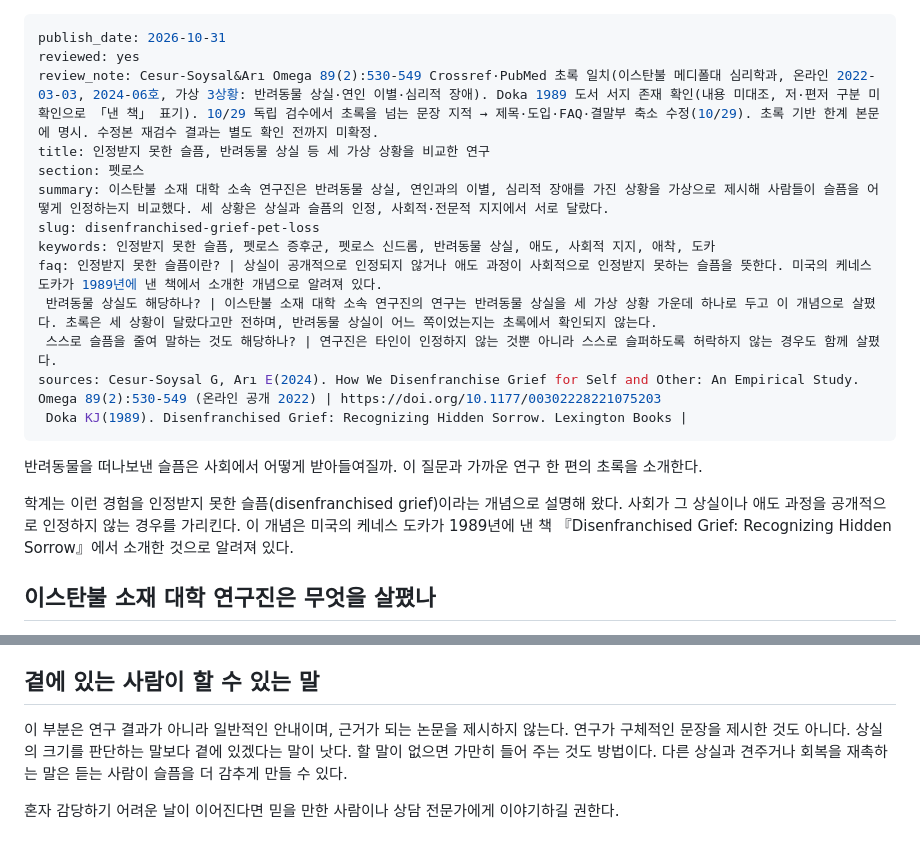
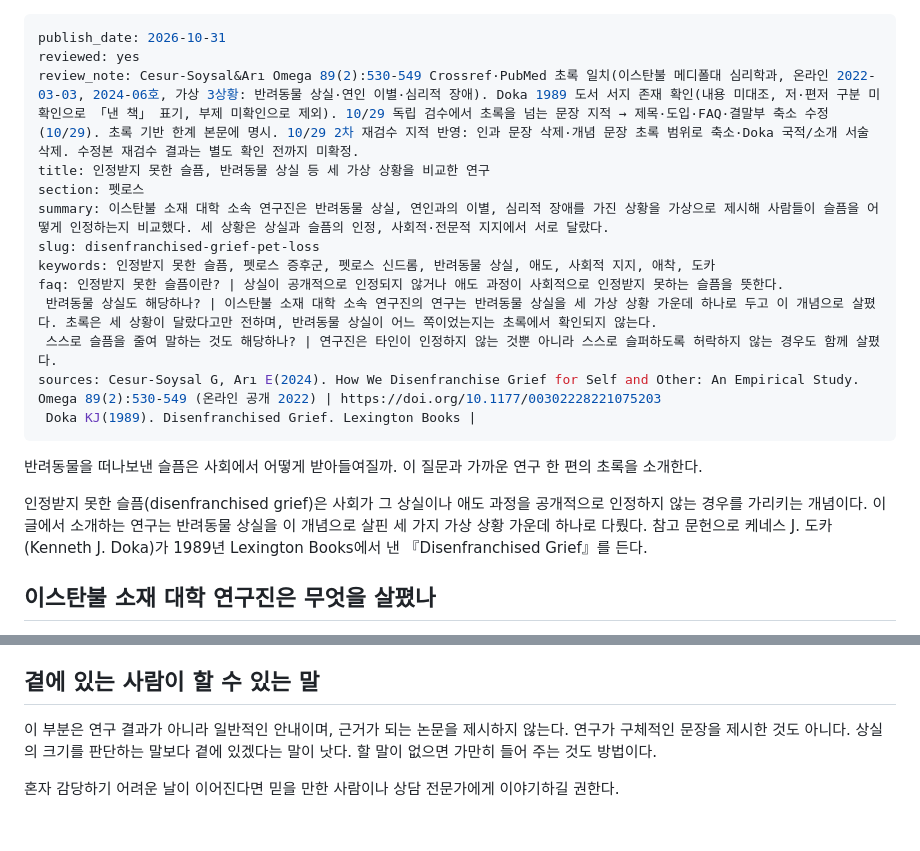
Before and after one commit to tothemoonpark-cpu/petlusnews, a Markdown page: _queue/disenfranchised-grief-pet-loss.md, 2 parts joined by grey strips. Rendered like a GitHub page.

Commit message:
disenfranchised-grief-pet-loss: 2차 재검수 지적 반영(근거 없는 문장 삭제·축소)

```diff
--- a/_queue/disenfranchised-grief-pet-loss.md
+++ b/_queue/disenfranchised-grief-pet-loss.md
@@ -1,21 +1,21 @@
 ---
 publish_date: 2026-10-31
 reviewed: yes
-review_note: Cesur-Soysal&Arı Omega 89(2):530-549 Crossref·PubMed 초록 일치(이스탄불 메디폴대 심리학과, 온라인 2022-03-03, 2024-06호, 가상 3상황: 반려동물 상실·연인 이별·심리적 장애). Doka 1989 도서 서지 존재 확인(내용 미대조, 저·편저 구분 미확인으로 「낸 책」 표기). 10/29 독립 검수에서 초록을 넘는 문장 지적 → 제목·도입·FAQ·결말부 축소 수정(10/29). 초록 기반 한계 본문에 명시. 수정본 재검수 결과는 별도 확인 전까지 미확정.
+review_note: Cesur-Soysal&Arı Omega 89(2):530-549 Crossref·PubMed 초록 일치(이스탄불 메디폴대 심리학과, 온라인 2022-03-03, 2024-06호, 가상 3상황: 반려동물 상실·연인 이별·심리적 장애). Doka 1989 도서 서지 존재 확인(내용 미대조, 저·편저 구분 미확인으로 「낸 책」 표기, 부제 미확인으로 제외). 10/29 독립 검수에서 초록을 넘는 문장 지적 → 제목·도입·FAQ·결말부 축소 수정(10/29). 초록 기반 한계 본문에 명시. 10/29 2차 재검수 지적 반영: 인과 문장 삭제·개념 문장 초록 범위로 축소·Doka 국적/소개 서술 삭제. 수정본 재검수 결과는 별도 확인 전까지 미확정.
 title: 인정받지 못한 슬픔, 반려동물 상실 등 세 가상 상황을 비교한 연구
 section: 펫로스
 summary: 이스탄불 소재 대학 소속 연구진은 반려동물 상실, 연인과의 이별, 심리적 장애를 가진 상황을 가상으로 제시해 사람들이 슬픔을 어떻게 인정하는지 비교했다. 세 상황은 상실과 슬픔의 인정, 사회적·전문적 지지에서 서로 달랐다.
 slug: disenfranchised-grief-pet-loss
 keywords: 인정받지 못한 슬픔, 펫로스 증후군, 펫로스 신드롬, 반려동물 상실, 애도, 사회적 지지, 애착, 도카
-faq: 인정받지 못한 슬픔이란? | 상실이 공개적으로 인정되지 않거나 애도 과정이 사회적으로 인정받지 못하는 슬픔을 뜻한다. 미국의 케네스 도카가 1989년에 낸 책에서 소개한 개념으로 알려져 있다.
+faq: 인정받지 못한 슬픔이란? | 상실이 공개적으로 인정되지 않거나 애도 과정이 사회적으로 인정받지 못하는 슬픔을 뜻한다.
  반려동물 상실도 해당하나? | 이스탄불 소재 대학 소속 연구진의 연구는 반려동물 상실을 세 가상 상황 가운데 하나로 두고 이 개념으로 살폈다. 초록은 세 상황이 달랐다고만 전하며, 반려동물 상실이 어느 쪽이었는지는 초록에서 확인되지 않는다.
  스스로 슬픔을 줄여 말하는 것도 해당하나? | 연구진은 타인이 인정하지 않는 것뿐 아니라 스스로 슬퍼하도록 허락하지 않는 경우도 함께 살폈다.
 sources: Cesur-Soysal G, Arı E(2024). How We Disenfranchise Grief for Self and Other: An Empirical Study. Omega 89(2):530-549 (온라인 공개 2022) | https://doi.org/10.1177/00302228221075203
- Doka KJ(1989). Disenfranchised Grief: Recognizing Hidden Sorrow. Lexington Books |
+ Doka KJ(1989). Disenfranchised Grief. Lexington Books |
 ---
 반려동물을 떠나보낸 슬픔은 사회에서 어떻게 받아들여질까. 이 질문과 가까운 연구 한 편의 초록을 소개한다.
 
-학계는 이런 경험을 인정받지 못한 슬픔(disenfranchised grief)이라는 개념으로 설명해 왔다. 사회가 그 상실이나 애도 과정을 공개적으로 인정하지 않는 경우를 가리킨다. 이 개념은 미국의 케네스 도카가 1989년에 낸 책 『Disenfranchised Grief: Recognizing Hidden Sorrow』에서 소개한 것으로 알려져 있다.
+인정받지 못한 슬픔(disenfranchised grief)은 사회가 그 상실이나 애도 과정을 공개적으로 인정하지 않는 경우를 가리키는 개념이다. 이 글에서 소개하는 연구는 반려동물 상실을 이 개념으로 살핀 세 가지 가상 상황 가운데 하나로 다뤘다. 참고 문헌으로 케네스 J. 도카(Kenneth J. Doka)가 1989년 Lexington Books에서 낸 『Disenfranchised Grief』를 든다.
 
 ## 이스탄불 소재 대학 연구진은 무엇을 살폈나
 
@@ -33,6 +33,6 @@ sources: Cesur-Soysal G, Arı E(2024). How We Disenfranchise Grief for Self and
 
 ## 곁에 있는 사람이 할 수 있는 말
 
-이 부분은 연구 결과가 아니라 일반적인 안내이며, 근거가 되는 논문을 제시하지 않는다. 연구가 구체적인 문장을 제시한 것도 아니다. 상실의 크기를 판단하는 말보다 곁에 있겠다는 말이 낫다. 할 말이 없으면 가만히 들어 주는 것도 방법이다. 다른 상실과 견주거나 회복을 재촉하는 말은 듣는 사람이 슬픔을 더 감추게 만들 수 있다.
+이 부분은 연구 결과가 아니라 일반적인 안내이며, 근거가 되는 논문을 제시하지 않는다. 연구가 구체적인 문장을 제시한 것도 아니다. 상실의 크기를 판단하는 말보다 곁에 있겠다는 말이 낫다. 할 말이 없으면 가만히 들어 주는 것도 방법이다.
 
 혼자 감당하기 어려운 날이 이어진다면 믿을 만한 사람이나 상담 전문가에게 이야기하길 권한다.
```
